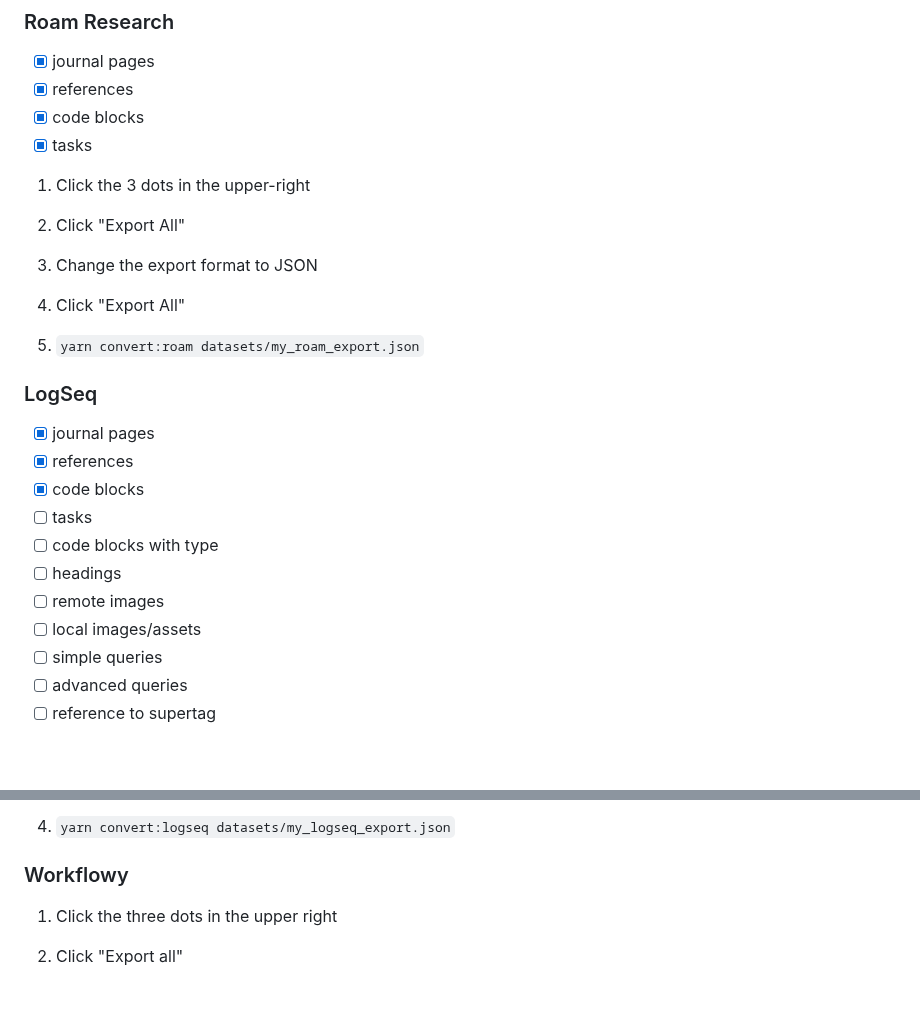
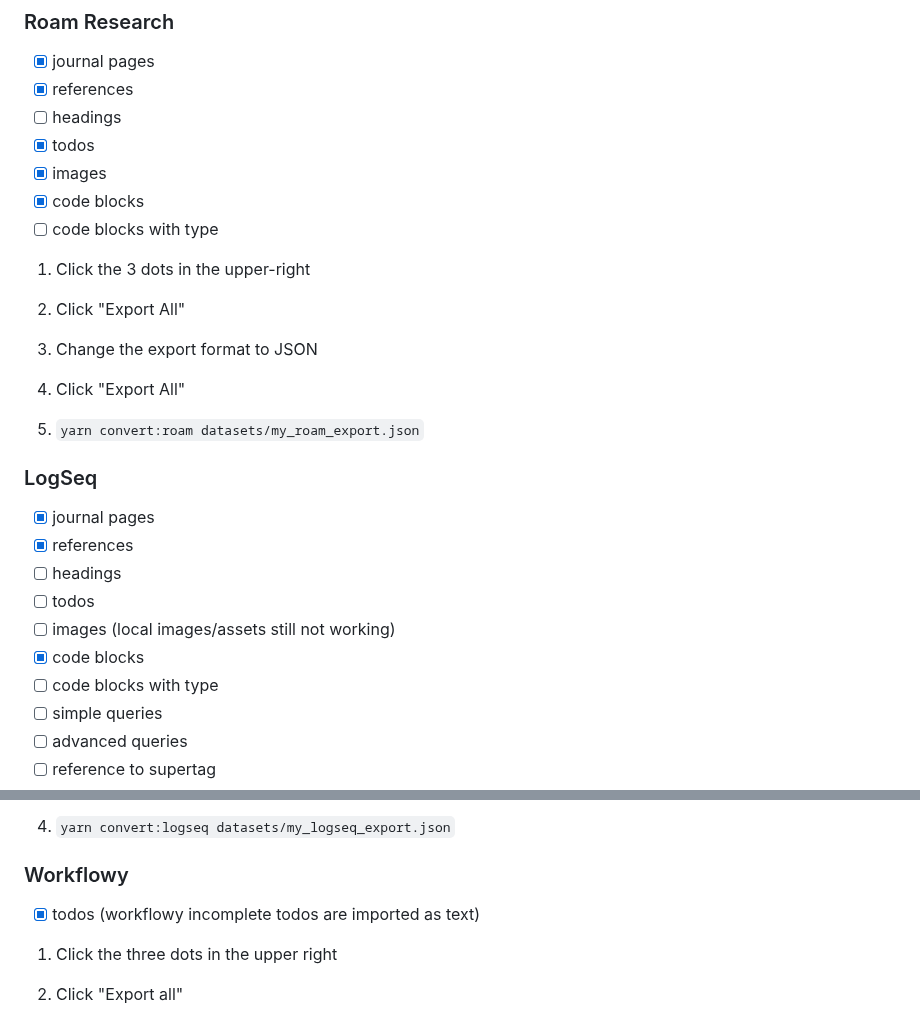
Before and after one commit to tanainc/tana-import-tools, a Markdown page: README.md, 2 parts joined by grey strips. GitHub-like rendering; blank space fills up the shorter version.

```diff
--- a/README.md
+++ b/README.md
@@ -26,8 +26,11 @@ If you are making changes that you think will benefit other users, please create
 
  - [x] journal pages
  - [x] references
+ - [ ] headings
+ - [x] todos
+ - [x] images
  - [x] code blocks
- - [x] tasks
+ - [ ] code blocks with type
 
 1. Click the 3 dots in the upper-right
 
@@ -43,12 +46,11 @@ If you are making changes that you think will benefit other users, please create
 
  - [x] journal pages
  - [x] references
+ - [ ] headings
+ - [ ] todos
+ - [ ] images (local images/assets still not working)
  - [x] code blocks
- - [ ] tasks
  - [ ] code blocks with type
- - [ ] headings
- - [ ] remote images
- - [ ] local images/assets
  - [ ] simple queries
  - [ ] advanced queries
  - [ ] reference to supertag
@@ -65,6 +67,8 @@ If you are making changes that you think will benefit other users, please create
 4. `yarn convert:logseq datasets/my_logseq_export.json`
 
 ### Workflowy
+
+- [x] todos (workflowy incomplete todos are imported as text)
 
 1. Click the three dots in the upper right
 
```
